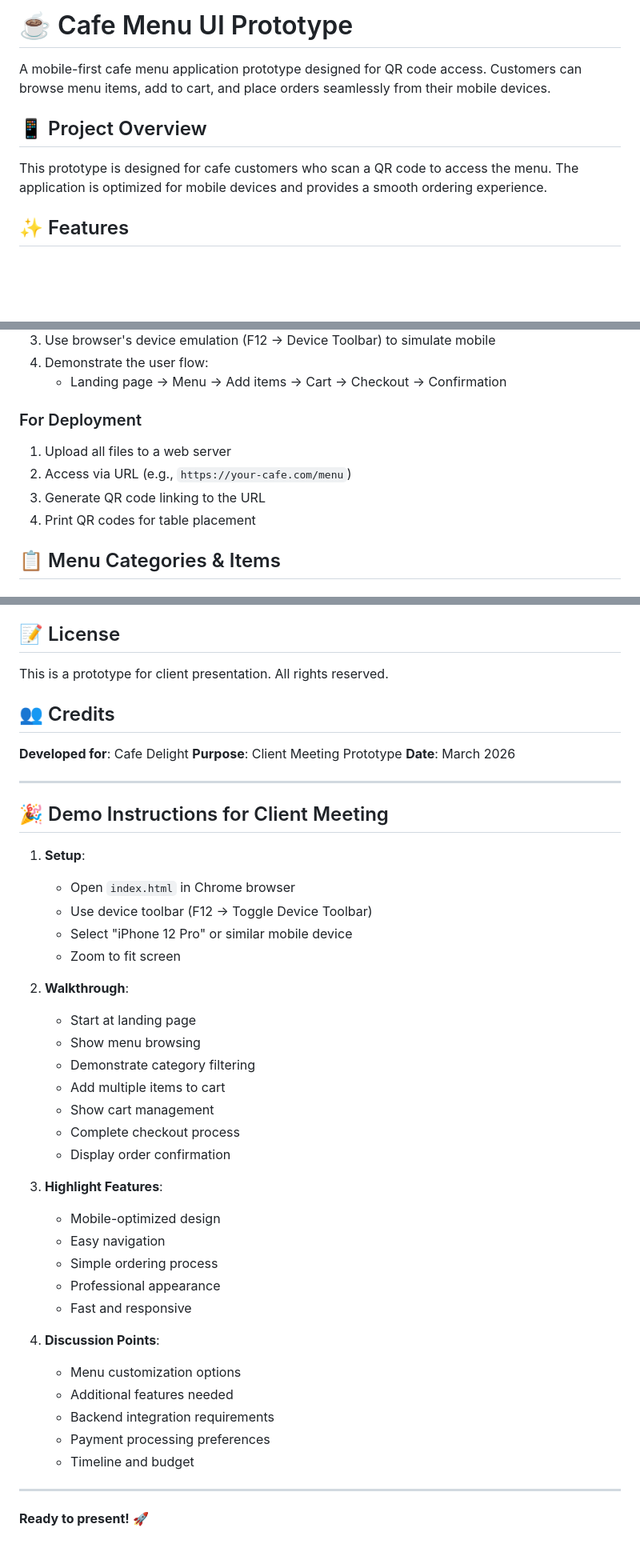
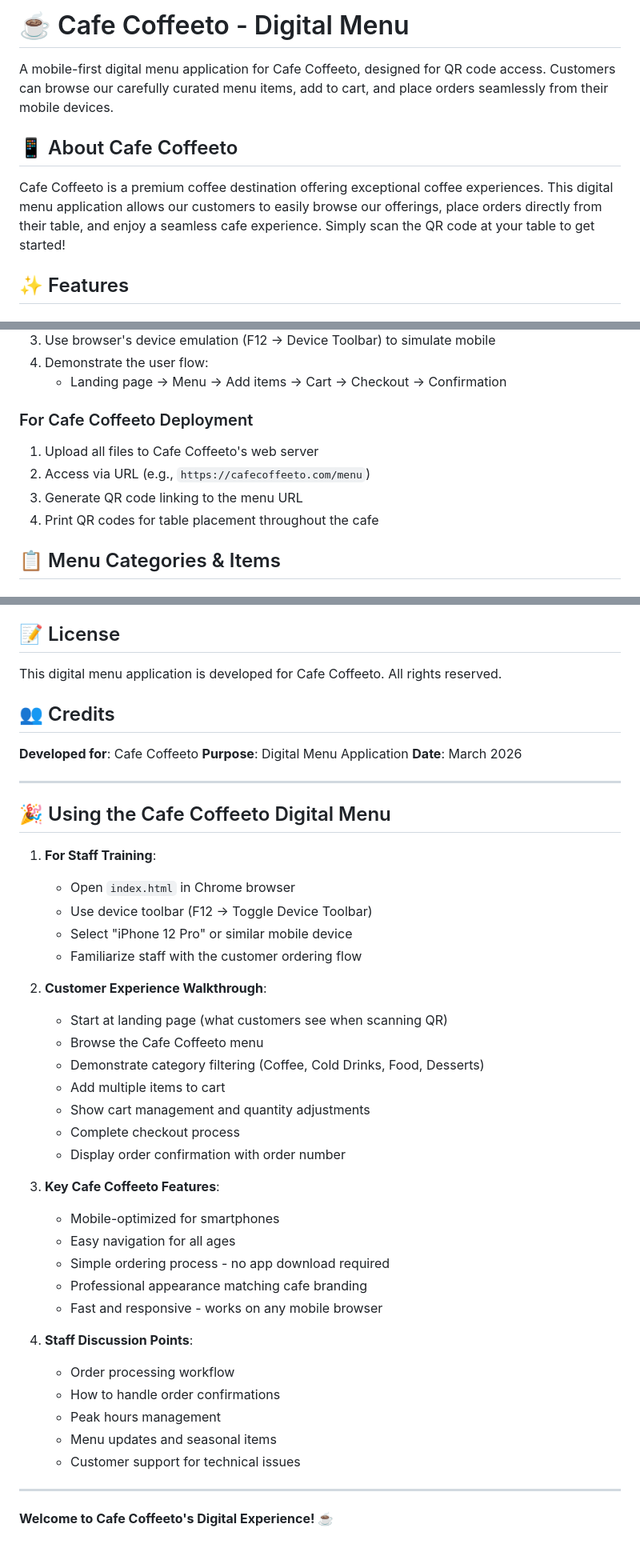
Before and after one commit to Nitheeshwar-S/cafe-ui-prototype, a Markdown page: README.md, 3 parts joined by grey strips. Shown at 80% size. GitHub-like rendering; blank space fills up the shorter version.

Commit message:
Update README with Cafe Coffeeto branding and personalized content
- Changed title from generic prototype to "Cafe Coffeeto - Digital Menu"
- Updated project description to reflect Cafe Coffeeto as premium coffee destination
- Personalized deployment instructions for cafecoffeeto.com
- Modified credits and license sections for Cafe Coffeeto branding
- Updated demo instructions to focus on staff training and customer experience
- Replaced generic references with Cafe Coffeeto specific content

Co-Authored-By: Claude Opus 4.6 <noreply@anthropic.com>

```diff
--- a/README.md
+++ b/README.md
@@ -1,10 +1,10 @@
-# ☕ Cafe Menu UI Prototype
+# ☕ Cafe Coffeeto - Digital Menu
 
-A mobile-first cafe menu application prototype designed for QR code access. Customers can browse menu items, add to cart, and place orders seamlessly from their mobile devices.
+A mobile-first digital menu application for Cafe Coffeeto, designed for QR code access. Customers can browse our carefully curated menu items, add to cart, and place orders seamlessly from their mobile devices.
 
-## 📱 Project Overview
+## 📱 About Cafe Coffeeto
 
-This prototype is designed for cafe customers who scan a QR code to access the menu. The application is optimized for mobile devices and provides a smooth ordering experience.
+Cafe Coffeeto is a premium coffee destination offering exceptional coffee experiences. This digital menu application allows our customers to easily browse our offerings, place orders directly from their table, and enjoy a seamless cafe experience. Simply scan the QR code at your table to get started!
 
 ## ✨ Features
 
@@ -80,11 +80,11 @@ Cafe UI Prototype/
 4. Demonstrate the user flow:
    - Landing page → Menu → Add items → Cart → Checkout → Confirmation
 
-### For Deployment
-1. Upload all files to a web server
-2. Access via URL (e.g., `https://your-cafe.com/menu`)
-3. Generate QR code linking to the URL
-4. Print QR codes for table placement
+### For Cafe Coffeeto Deployment
+1. Upload all files to Cafe Coffeeto's web server
+2. Access via URL (e.g., `https://cafecoffeeto.com/menu`)
+3. Generate QR code linking to the menu URL
+4. Print QR codes for table placement throughout the cafe
 
 ## 📋 Menu Categories & Items
 
@@ -270,47 +270,47 @@ For production deployment:
 
 ## 📝 License
 
-This is a prototype for client presentation. All rights reserved.
+This digital menu application is developed for Cafe Coffeeto. All rights reserved.
 
 ## 👥 Credits
 
-**Developed for**: Cafe Delight
-**Purpose**: Client Meeting Prototype
+**Developed for**: Cafe Coffeeto
+**Purpose**: Digital Menu Application
 **Date**: March 2026
 
 ---
 
-## 🎉 Demo Instructions for Client Meeting
+## 🎉 Using the Cafe Coffeeto Digital Menu
 
-1. **Setup**:
+1. **For Staff Training**:
    - Open `index.html` in Chrome browser
    - Use device toolbar (F12 → Toggle Device Toolbar)
    - Select "iPhone 12 Pro" or similar mobile device
-   - Zoom to fit screen
+   - Familiarize staff with the customer ordering flow
 
-2. **Walkthrough**:
-   - Start at landing page
-   - Show menu browsing
-   - Demonstrate category filtering
+2. **Customer Experience Walkthrough**:
+   - Start at landing page (what customers see when scanning QR)
+   - Browse the Cafe Coffeeto menu
+   - Demonstrate category filtering (Coffee, Cold Drinks, Food, Desserts)
    - Add multiple items to cart
-   - Show cart management
+   - Show cart management and quantity adjustments
    - Complete checkout process
-   - Display order confirmation
+   - Display order confirmation with order number
 
-3. **Highlight Features**:
-   - Mobile-optimized design
-   - Easy navigation
-   - Simple ordering process
-   - Professional appearance
-   - Fast and responsive
+3. **Key Cafe Coffeeto Features**:
+   - Mobile-optimized for smartphones
+   - Easy navigation for all ages
+   - Simple ordering process - no app download required
+   - Professional appearance matching cafe branding
+   - Fast and responsive - works on any mobile browser
 
-4. **Discussion Points**:
-   - Menu customization options
-   - Additional features needed
-   - Backend integration requirements
-   - Payment processing preferences
-   - Timeline and budget
+4. **Staff Discussion Points**:
+   - Order processing workflow
+   - How to handle order confirmations
+   - Peak hours management
+   - Menu updates and seasonal items
+   - Customer support for technical issues
 
 ---
 
-**Ready to present! 🚀**
+**Welcome to Cafe Coffeeto's Digital Experience! ☕**
```
Also changed, not shown: other parts of README.md (+2 -2 lines).
